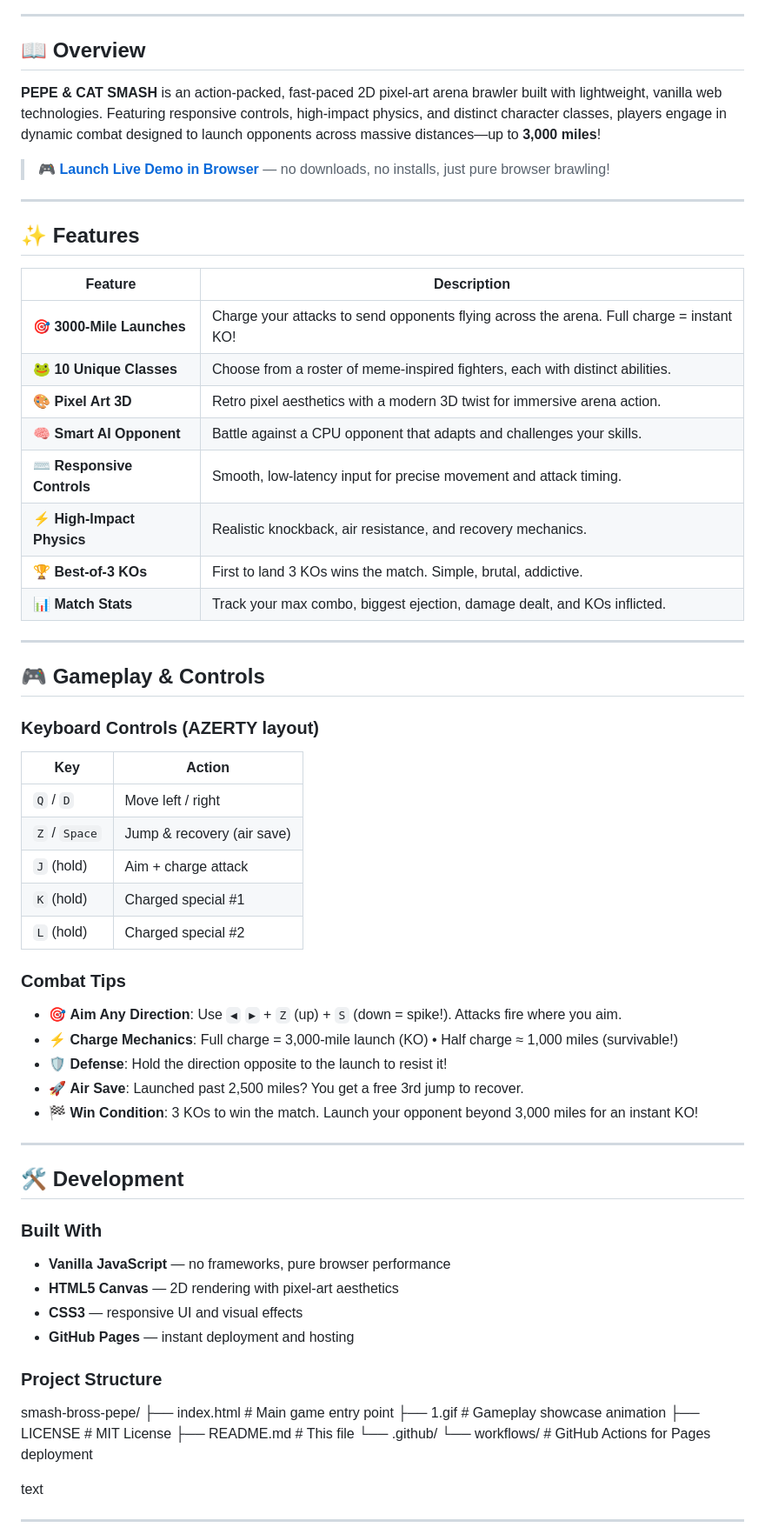
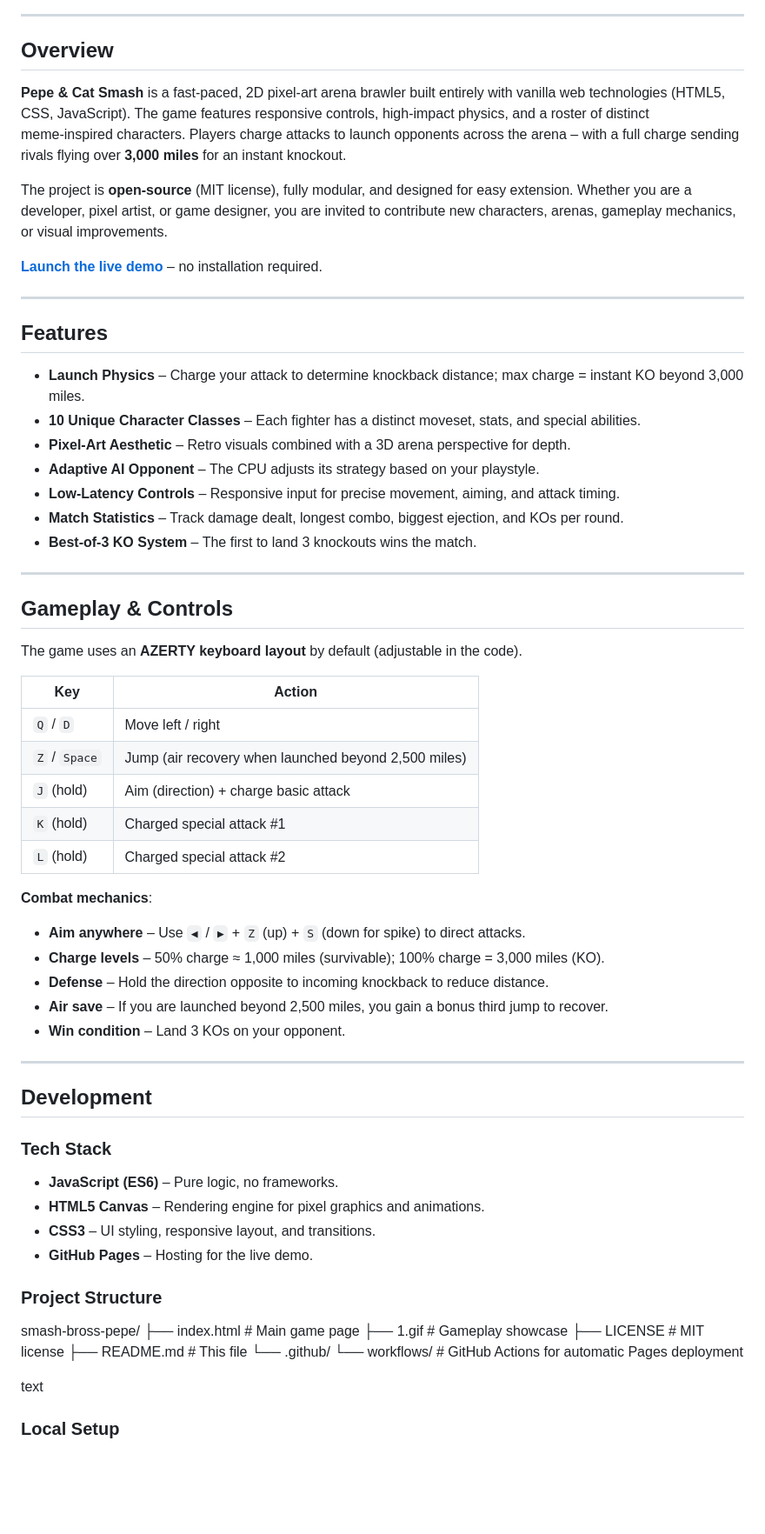
Before and after one commit to glowku/smash-bross-pepe, a Markdown page: README.md, the part around one of its changes. Shown at 87% size. Drawn GitHub-style; blank space fills up the shorter version.

Commit message:
Refactor README for better readability and style
Updated README.md to improve formatting and clarity.

```diff
--- a/README.md
+++ b/README.md
@@ -33,70 +36,69 @@
 
 ---
 
-## 📖 Overview
+## Overview
 
-**PEPE & CAT SMASH** is an action-packed, fast-paced 2D pixel-art arena brawler built with lightweight, vanilla web technologies. Featuring responsive controls, high-impact physics, and distinct character classes, players engage in dynamic combat designed to launch opponents across massive distances—up to **3,000 miles**!
+**Pepe & Cat Smash** is a fast‑paced, 2D pixel‑art arena brawler built entirely with vanilla web technologies (HTML5, CSS, JavaScript). The game features responsive controls, high‑impact physics, and a roster of distinct meme‑inspired characters. Players charge attacks to launch opponents across the arena – with a full charge sending rivals flying over **3,000 miles** for an instant knockout.
 
-> 🎮 **[Launch Live Demo in Browser](https://glowku.github.io/smash-bross-pepe/)** — no downloads, no installs, just pure browser brawling!
+The project is **open‑source** (MIT license), fully modular, and designed for easy extension. Whether you are a developer, pixel artist, or game designer, you are invited to contribute new characters, arenas, gameplay mechanics, or visual improvements.
+
+[**Launch the live demo**](https://glowku.github.io/smash-bross-pepe/) – no installation required.
 
 ---
 
-## ✨ Features
+## Features
 
-| Feature | Description |
-|---------|-------------|
-| 🎯 **3000-Mile Launches** | Charge your attacks to send opponents flying across the arena. Full charge = instant KO! |
-| 🐸 **10 Unique Classes** | Choose from a roster of meme-inspired fighters, each with distinct abilities. |
-| 🎨 **Pixel Art 3D** | Retro pixel aesthetics with a modern 3D twist for immersive arena action. |
-| 🧠 **Smart AI Opponent** | Battle against a CPU opponent that adapts and challenges your skills. |
-| ⌨️ **Responsive Controls** | Smooth, low-latency input for precise movement and attack timing. |
-| ⚡ **High-Impact Physics** | Realistic knockback, air resistance, and recovery mechanics. |
-| 🏆 **Best-of-3 KOs** | First to land 3 KOs wins the match. Simple, brutal, addictive. |
-| 📊 **Match Stats** | Track your max combo, biggest ejection, damage dealt, and KOs inflicted. |
+- **Launch Physics** – Charge your attack to determine knockback distance; max charge = instant KO beyond 3,000 miles.
+- **10 Unique Character Classes** – Each fighter has a distinct moveset, stats, and special abilities.
+- **Pixel‑Art Aesthetic** – Retro visuals combined with a 3D arena perspective for depth.
+- **Adaptive AI Opponent** – The CPU adjusts its strategy based on your playstyle.
+- **Low‑Latency Controls** – Responsive input for precise movement, aiming, and attack timing.
+- **Match Statistics** – Track damage dealt, longest combo, biggest ejection, and KOs per round.
+- **Best‑of‑3 KO System** – The first to land 3 knockouts wins the match.
 
 ---
 
-## 🎮 Gameplay & Controls
+## Gameplay & Controls
 
-### Keyboard Controls (AZERTY layout)
+The game uses an **AZERTY keyboard layout** by default (adjustable in the code).
 
 | Key | Action |
 |-----|--------|
 | `Q` / `D` | Move left / right |
-| `Z` / `Space` | Jump & recovery (air save) |
-| `J` (hold) | Aim + charge attack |
-| `K` (hold) | Charged special #1 |
-| `L` (hold) | Charged special #2 |
+| `Z` / `Space` | Jump (air recovery when launched beyond 2,500 miles) |
+| `J` (hold) | Aim (direction) + charge basic attack |
+| `K` (hold) | Charged special attack #1 |
+| `L` (hold) | Charged special attack #2 |
 
-### Combat Tips
+**Combat mechanics**:
 
-- 🎯 **Aim Any Direction**: Use `◀` `▶` + `Z` (up) + `S` (down = spike!). Attacks fire where you aim.
-- ⚡ **Charge Mechanics**: Full charge = 3,000-mile launch (KO) • Half charge ≈ 1,000 miles (survivable!)
-- 🛡️ **Defense**: Hold the direction opposite to the launch to resist it!
-- 🚀 **Air Save**: Launched past 2,500 miles? You get a free 3rd jump to recover.
-- 🏁 **Win Condition**: 3 KOs to win the match. Launch your opponent beyond 3,000 miles for an instant KO!
+- **Aim anywhere** – Use `◀` / `▶` + `Z` (up) + `S` (down for spike) to direct attacks.
+- **Charge levels** – 50% charge ≈ 1,000 miles (survivable); 100% charge = 3,000 miles (KO).
+- **Defense** – Hold the direction opposite to incoming knockback to reduce distance.
+- **Air save** – If you are launched beyond 2,500 miles, you gain a bonus third jump to recover.
+- **Win condition** – Land 3 KOs on your opponent.
 
 ---
 
-## 🛠️ Development
+## Development
 
-### Built With
+### Tech Stack
 
-- **Vanilla JavaScript** — no frameworks, pure browser performance
-- **HTML5 Canvas** — 2D rendering with pixel-art aesthetics
-- **CSS3** — responsive UI and visual effects
-- **GitHub Pages** — instant deployment and hosting
+- **JavaScript (ES6)** – Pure logic, no frameworks.
+- **HTML5 Canvas** – Rendering engine for pixel graphics and animations.
+- **CSS3** – UI styling, responsive layout, and transitions.
+- **GitHub Pages** – Hosting for the live demo.
 
 ### Project Structure
 smash-bross-pepe/
-├── index.html # Main game entry point
-├── 1.gif # Gameplay showcase animation
-├── LICENSE # MIT License
+├── index.html # Main game page
+├── 1.gif # Gameplay showcase
+├── LICENSE # MIT license
 ├── README.md # This file
 └── .github/
-└── workflows/ # GitHub Actions for Pages deployment
+└── workflows/ # GitHub Actions for automatic Pages deployment
 
 text
 
----
+### Local Setup
 
```
Also changed, not shown: other parts of README.md (+57 -36 lines).
